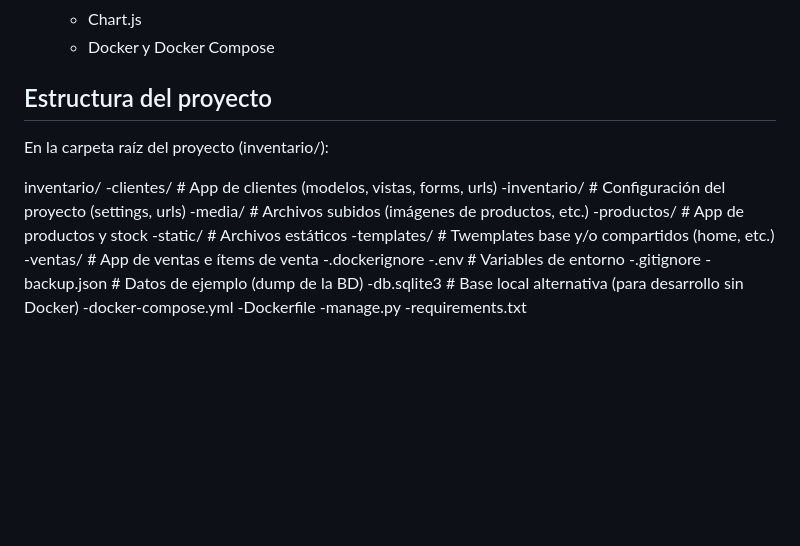
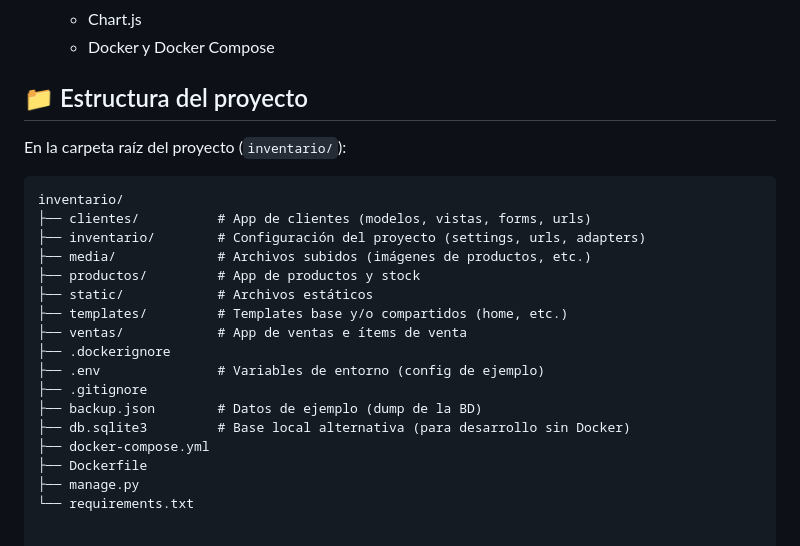
Before and after one commit to cesarq88/Inventario-de-procuctos-clientes-y-ventas-con-autenticacion-, a Markdown page: README.md, the part around the change. Rendered like a GitHub page; blank space fills up the shorter version.

````diff
--- a/README.md
+++ b/README.md
@@ -93,25 +93,25 @@ Ventas
   - Docker y Docker Compose
 
 
-## Estructura del proyecto
+## 📁 Estructura del proyecto
 
-En la carpeta raíz del proyecto (inventario/):
+En la carpeta raíz del proyecto (`inventario/`):
 
-
+```text
 inventario/
-   -clientes/          # App de clientes (modelos, vistas, forms, urls)
-   -inventario/        # Configuración del proyecto (settings, urls)
-   -media/             # Archivos subidos (imágenes de productos, etc.)
-   -productos/         # App de productos y stock
-   -static/            # Archivos estáticos
-   -templates/         # Twemplates base y/o compartidos (home, etc.)
-   -ventas/            # App de ventas e ítems de venta
-   -.dockerignore
-   -.env               # Variables de entorno
-  -.gitignore
-   -backup.json        # Datos de ejemplo (dump de la BD)
-   -db.sqlite3         # Base local alternativa (para desarrollo sin Docker)
-   -docker-compose.yml
-   -Dockerfile
-   -manage.py
-  -requirements.txt
+├── clientes/          # App de clientes (modelos, vistas, forms, urls)
+├── inventario/        # Configuración del proyecto (settings, urls, adapters)
+├── media/             # Archivos subidos (imágenes de productos, etc.)
+├── productos/         # App de productos y stock
+├── static/            # Archivos estáticos
+├── templates/         # Templates base y/o compartidos (home, etc.)
+├── ventas/            # App de ventas e ítems de venta
+├── .dockerignore
+├── .env               # Variables de entorno (config de ejemplo)
+├── .gitignore
+├── backup.json        # Datos de ejemplo (dump de la BD)
+├── db.sqlite3         # Base local alternativa (para desarrollo sin Docker)
+├── docker-compose.yml
+├── Dockerfile
+├── manage.py
+└── requirements.txt
````
